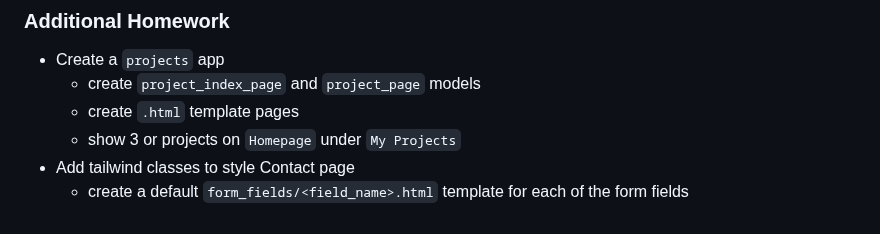
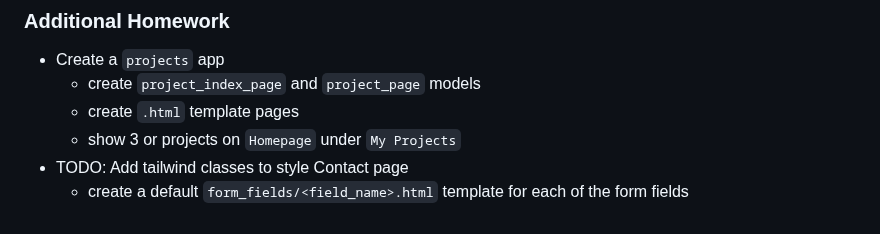
Before and after one commit to RobertWilliamsCymro/learn-wagtail-static-website, a Markdown page: README.md, the part around the change. Drawn GitHub-style.

```diff
--- a/README.md
+++ b/README.md
@@ -249,5 +249,5 @@ Provides guidance on safely deleting unused files and directories in a Django pr
    - create `project_index_page` and `project_page` models
    - create `.html` template pages
    - show 3 or projects on `Homepage` under `My Projects`
- - Add tailwind classes to style Contact page
+ - TODO: Add tailwind classes to style Contact page
    - create a default `form_fields/<field_name>.html` template for each of the form fields
```
